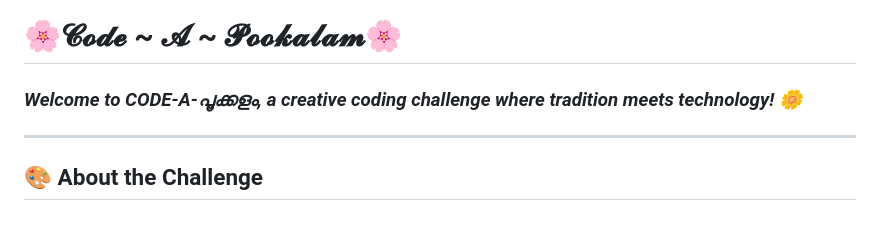
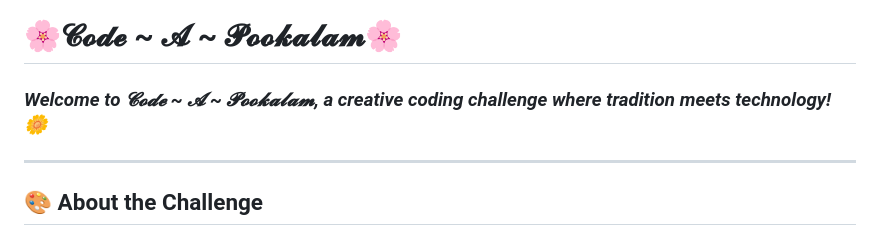
Before and after one commit to DIYA-BHATT29/Code-A-Pookalam, a Markdown page: README.md, the part around the change. Drawn GitHub-style.

Commit message:
Update project title in README.md
welcome  to 𝓒𝓸𝓭𝓮 ~ 𝓐 ~ 𝓟𝓸𝓸𝓴𝓪𝓵𝓪𝓶

```diff
--- a/README.md
+++ b/README.md
@@ -2,7 +2,7 @@
 
 
 # 🌸𝓒𝓸𝓭𝓮 ~ 𝓐 ~ 𝓟𝓸𝓸𝓴𝓪𝓵𝓪𝓶🌸
-### *Welcome to CODE-A-പൂക്കളം, a creative coding challenge where tradition meets technology! 🌼*
+### *Welcome to 𝓒𝓸𝓭𝓮 ~ 𝓐 ~ 𝓟𝓸𝓸𝓴𝓪𝓵𝓪𝓶, a creative coding challenge where tradition meets technology! 🌼*
 
 ---
 
```
